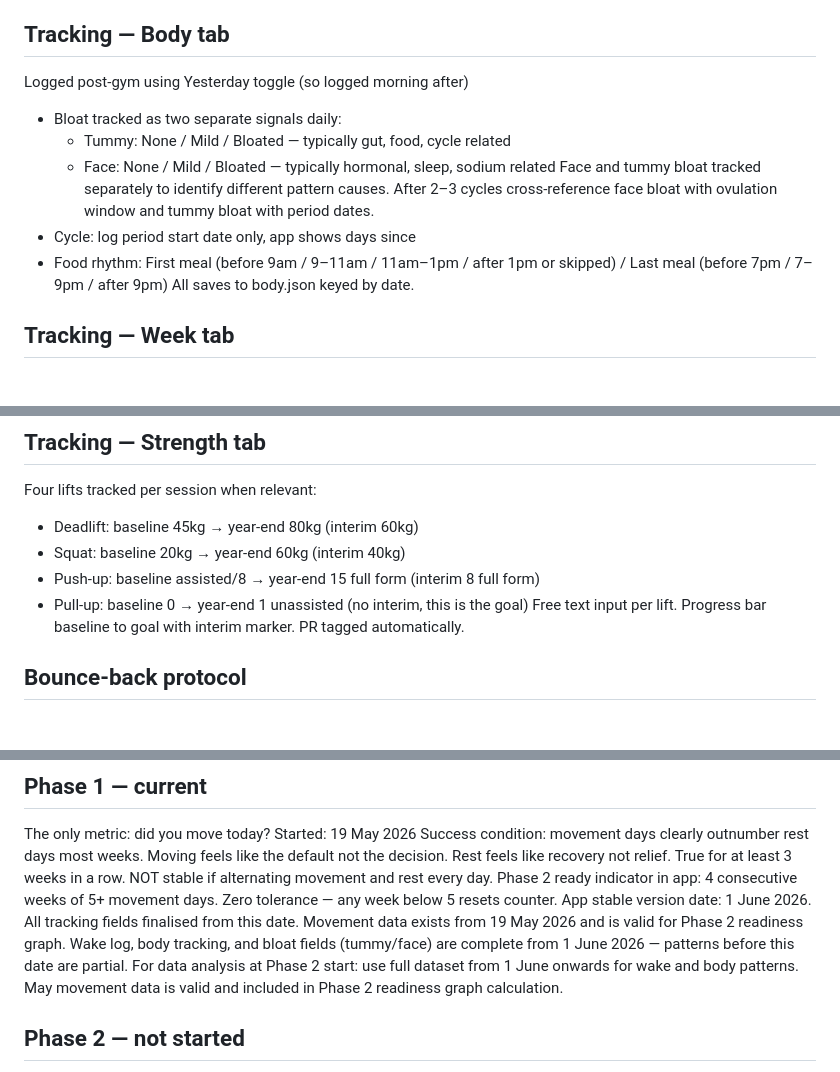
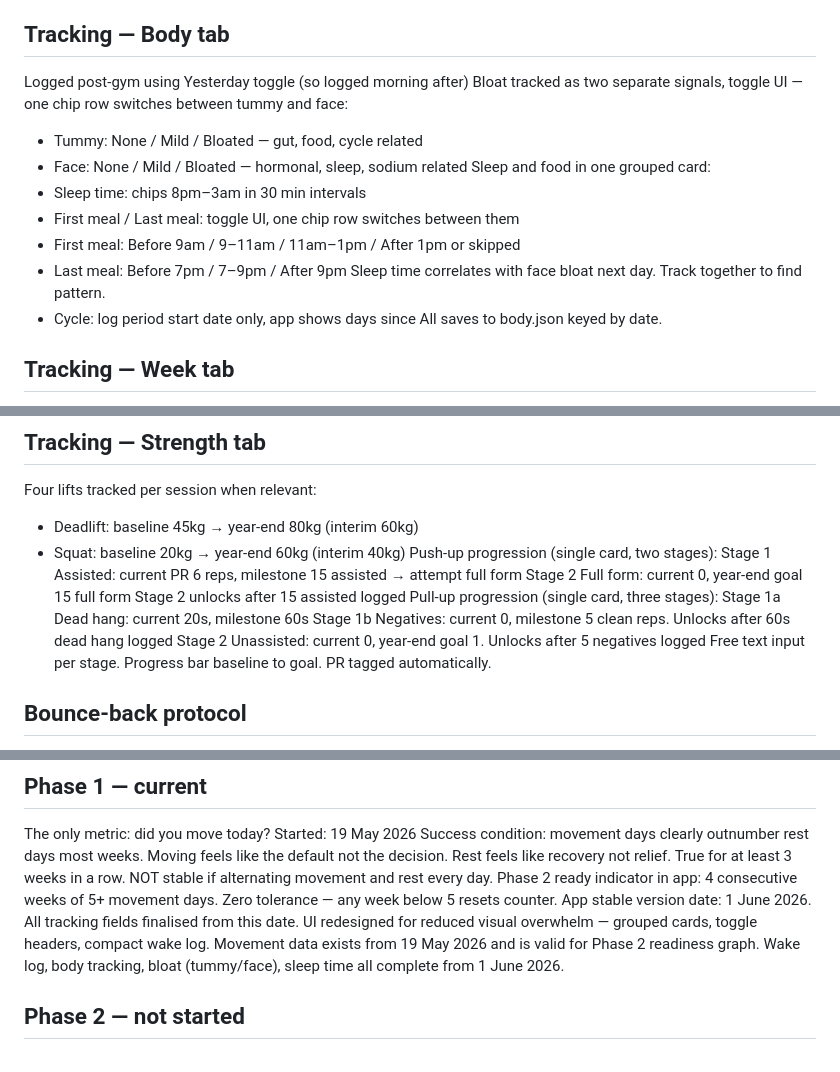
Before and after one commit to ellemvaish115/morning-routine-app, a Markdown page: PHASE_CONTEXT.md, 3 parts joined by grey strips. GitHub-like rendering.

Commit message:
docs: update strength stages, body tracking, Phase 1 stable note

```diff
--- a/PHASE_CONTEXT.md
+++ b/PHASE_CONTEXT.md
@@ -43,12 +43,16 @@ Bonus: Wabi / Sunpo / Ma — optional, logged separately
 
 ## Tracking — Body tab
 Logged post-gym using Yesterday toggle (so logged morning after)
-- Bloat tracked as two separate signals daily:
-  - Tummy: None / Mild / Bloated — typically gut, food, cycle related
-  - Face: None / Mild / Bloated — typically hormonal, sleep, sodium related
-  Face and tummy bloat tracked separately to identify different pattern causes. After 2–3 cycles cross-reference face bloat with ovulation window and tummy bloat with period dates.
+Bloat tracked as two separate signals, toggle UI — one chip row switches between tummy and face:
+- Tummy: None / Mild / Bloated — gut, food, cycle related
+- Face: None / Mild / Bloated — hormonal, sleep, sodium related
+Sleep and food in one grouped card:
+- Sleep time: chips 8pm–3am in 30 min intervals
+- First meal / Last meal: toggle UI, one chip row switches between them
+- First meal: Before 9am / 9–11am / 11am–1pm / After 1pm or skipped
+- Last meal: Before 7pm / 7–9pm / After 9pm
+Sleep time correlates with face bloat next day. Track together to find pattern.
 - Cycle: log period start date only, app shows days since
-- Food rhythm: First meal (before 9am / 9–11am / 11am–1pm / after 1pm or skipped) / Last meal (before 7pm / 7–9pm / after 9pm)
 All saves to body.json keyed by date.
 
 ## Tracking — Week tab
@@ -62,9 +66,15 @@ All saves to body.json keyed by date.
 Four lifts tracked per session when relevant:
 - Deadlift: baseline 45kg → year-end 80kg (interim 60kg)
 - Squat: baseline 20kg → year-end 60kg (interim 40kg)
-- Push-up: baseline assisted/8 → year-end 15 full form (interim 8 full form)
-- Pull-up: baseline 0 → year-end 1 unassisted (no interim, this is the goal)
-Free text input per lift. Progress bar baseline to goal with interim marker. PR tagged automatically.
+Push-up progression (single card, two stages):
+Stage 1 Assisted: current PR 6 reps, milestone 15 assisted → attempt full form
+Stage 2 Full form: current 0, year-end goal 15 full form
+Stage 2 unlocks after 15 assisted logged
+Pull-up progression (single card, three stages):
+Stage 1a Dead hang: current 20s, milestone 60s
+Stage 1b Negatives: current 0, milestone 5 clean reps. Unlocks after 60s dead hang logged
+Stage 2 Unassisted: current 0, year-end goal 1. Unlocks after 5 negatives logged
+Free text input per stage. Progress bar baseline to goal. PR tagged automatically.
 
 ## Bounce-back protocol
 01: One rest day — not a failure. Log it, move on.
@@ -86,7 +96,7 @@ Started: 19 May 2026
 Success condition: movement days clearly outnumber rest days most weeks. Moving feels like the default not the decision. Rest feels like recovery not relief. True for at least 3 weeks in a row.
 NOT stable if alternating movement and rest every day.
 Phase 2 ready indicator in app: 4 consecutive weeks of 5+ movement days. Zero tolerance — any week below 5 resets counter.
-App stable version date: 1 June 2026. All tracking fields finalised from this date. Movement data exists from 19 May 2026 and is valid for Phase 2 readiness graph. Wake log, body tracking, and bloat fields (tummy/face) are complete from 1 June 2026 — patterns before this date are partial. For data analysis at Phase 2 start: use full dataset from 1 June onwards for wake and body patterns. May movement data is valid and included in Phase 2 readiness graph calculation.
+App stable version date: 1 June 2026. All tracking fields finalised from this date. UI redesigned for reduced visual overwhelm — grouped cards, toggle headers, compact wake log. Movement data exists from 19 May 2026 and is valid for Phase 2 readiness graph. Wake log, body tracking, bloat (tummy/face), sleep time all complete from 1 June 2026.
 
 ## Phase 2 — not started
 Focus: wake anchor + strength training attendance
```
